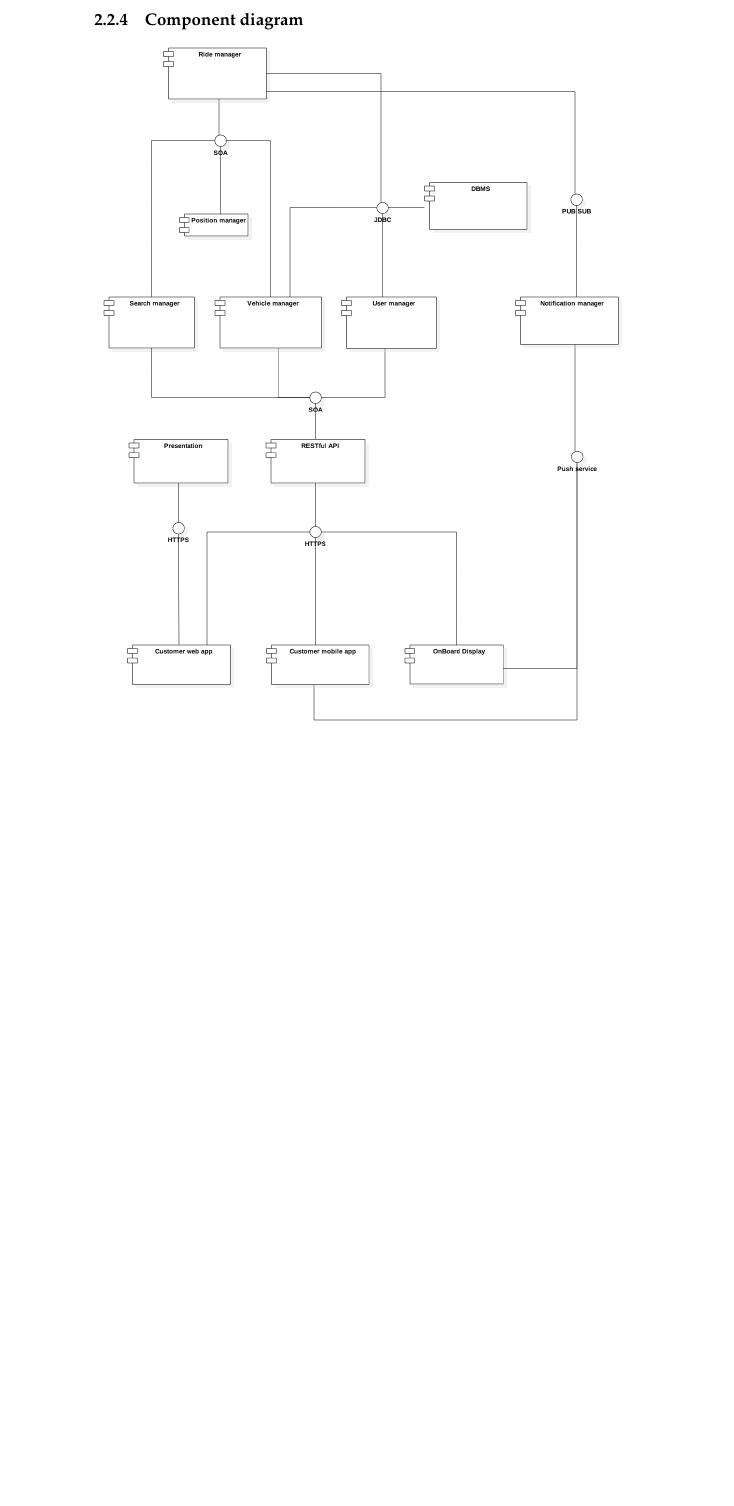
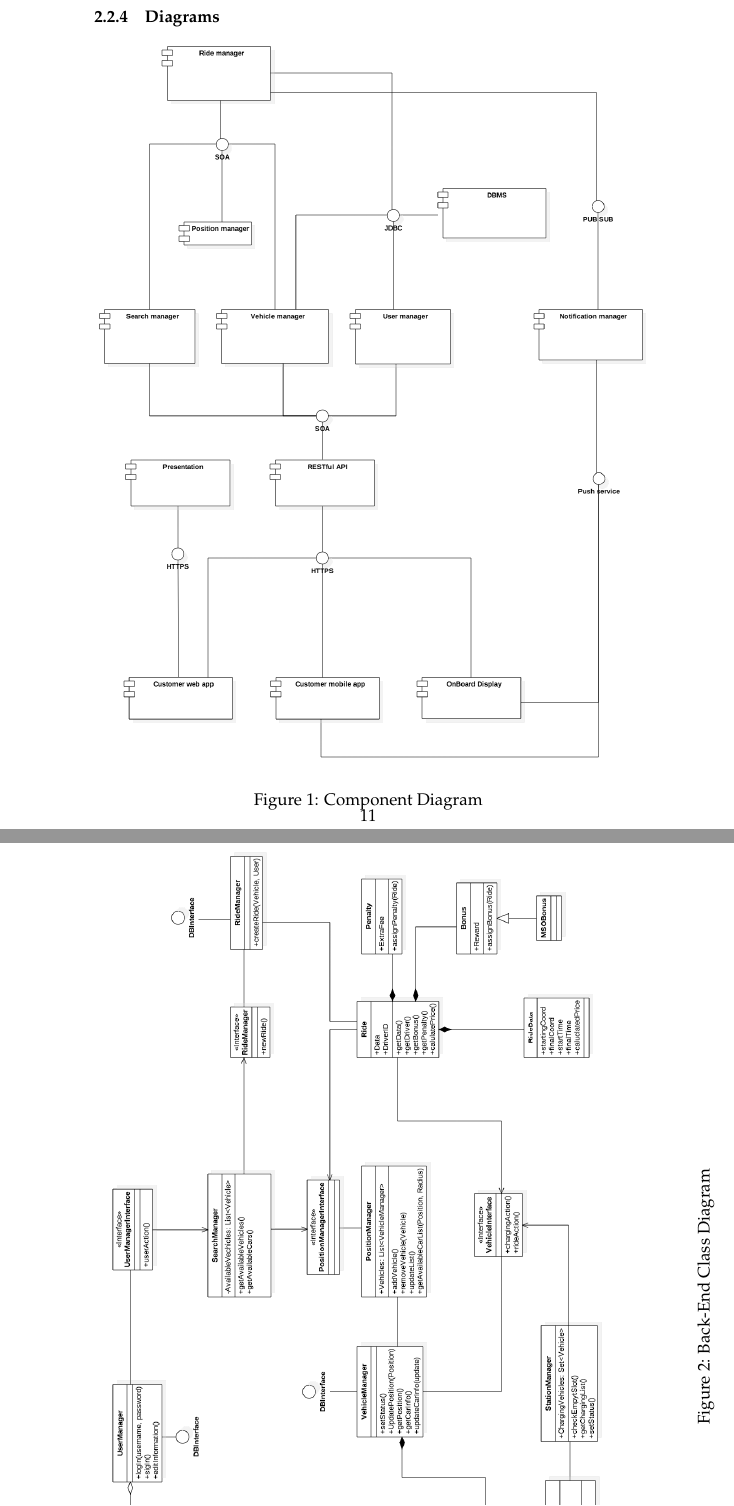
Before and after one commit to yangi92/SE2_PowerEnJoy, a LaTeX document (Working/DD/DD.tex, which reads Working/DD/SubModules/ArchDesign.tex): part of page 11 of 23 before the commit and two parts of pages 11 and 12 of 24 after it, the two joined at a grey line, cut at the place of the change, the shorter picture padded with empty space. Compiled offline with pdfLaTeX.

Commit message:
Class diagram added

```diff
--- a/Working/DD/DD.tex
+++ b/Working/DD/DD.tex
@@ -10,6 +10,7 @@
 \usepackage[dvipsnames]{xcolor}
 \usepackage{listings}
 \usepackage{lscape}
+\usepackage{rotating}
 \graphicspath {{Images/}}
 \hypersetup{
     colorlinks=true,
--- a/Working/DD/SubModules/ArchDesign.tex
+++ b/Working/DD/SubModules/ArchDesign.tex
@@ -78 +79,9 @@ The on-board client needs to provide navigation functionality without interactin
 
+\FloatBarrier
+\begin{figure}
+\subsubsection{Diagrams}
+\centering
+\includegraphics[scale=0.37]{Images/ComponentDiagram/ComponentDiagram.png}
+\caption{Component Diagram}
+\end{figure}
+\FloatBarrier
@@ -79,10 +94,5 @@ The on-board client needs to provide navigation functionality without interactin
+\FloatBarrier
 
-
-\subsubsection{Component diagram}
-\begin{center}
-\includegraphics[scale=0.35]{Images/ComponentDiagram/ComponentDiagram.png}
-\end{center}
-\newpage
 
 \subsection{Deployment View}
 
```
Also changed, not shown: Working/DD/DD.pdf, Working/DD/Images/ClassDiagram/BackEnd.png (added), Working/DD/SubModules/ArchDesign.tex (9 more changed lines), 7 other files.
